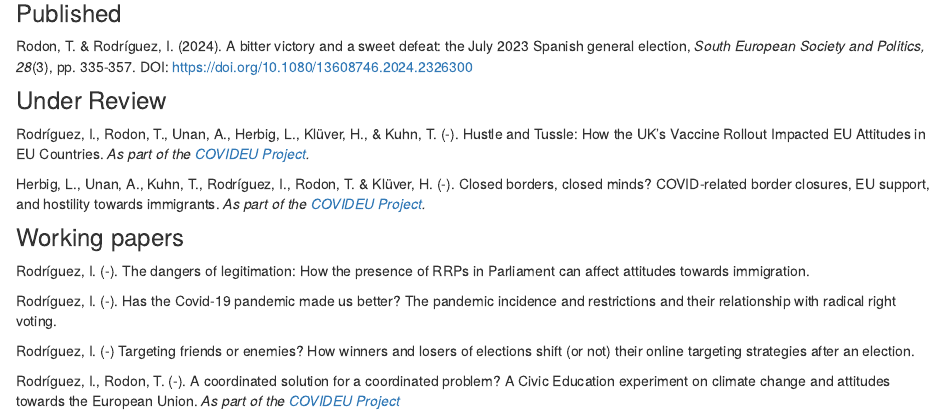
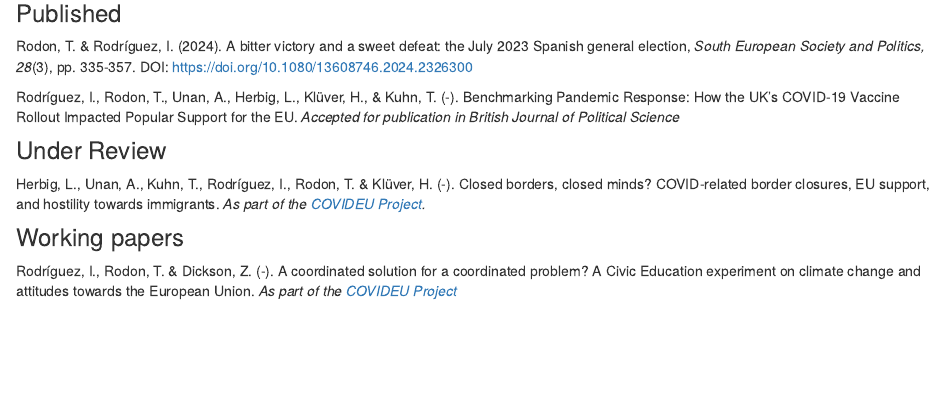
Before and after one commit to irenerodriguezlopez/irenerodriguezlopez.github.io, an R Markdown document (papers.Rmd): the page in a window 1100 px wide, from 140 px down. Rendered offline with R 4.5, knitr and Pandoc, with nearby package versions; a font, style sheet, LaTeX package, included part or bibliography that could not be used is replaced or left out.

Commit message:
papers update
changing publications to add bjpols and add zach as an author in the field experimet

```diff
--- a/papers.Rmd
+++ b/papers.Rmd
@@ -10,19 +10,19 @@ output:
 
 Rodon, T. & Rodríguez, I. (2024). A bitter victory and a sweet defeat: the July 2023 Spanish general election, *South European Society and Politics, 28*(3), pp. 335-357. DOI: https://doi.org/10.1080/13608746.2024.2326300
 
+Rodríguez, I., Rodon, T., Unan, A., Herbig, L., Klüver, H., & Kuhn, T. (-). Benchmarking Pandemic Response: How the UK's COVID-19 Vaccine Rollout Impacted Popular Support for the EU. *Accepted for publication in British Journal of Political Science*
+
 ### Under Review
-
-Rodríguez, I., Rodon, T., Unan, A., Herbig, L., Klüver, H., & Kuhn, T. (-). Hustle and Tussle: How the UK's Vaccine Rollout Impacted EU Attitudes in EU Countries. *As part of the [COVIDEU Project](www.covideu.info).*
 
 Herbig, L., Unan, A., Kuhn, T., Rodríguez, I., Rodon, T. & Klüver, H. (-). Closed borders, closed minds? COVID-related border closures, EU support, and hostility towards immigrants. *As part of the [COVIDEU Project](www.covideu.info).*
 
 
 ### Working papers
 
+Rodríguez, I., Rodon, T. & Dickson, Z. (-). A coordinated solution for a coordinated problem? A Civic Education experiment on climate change and attitudes towards the European Union. *As part of the [COVIDEU Project](www.covideu.info)*
+
 Rodríguez, I. (-). The dangers of legitimation: How the presence of RRPs in Parliament can affect attitudes towards immigration.
 
 Rodríguez, I. (-). Has the Covid-19 pandemic made us better? The pandemic incidence and restrictions and their relationship with radical right voting.
 
 Rodríguez, I. (-) Targeting friends or enemies? How winners and losers of elections shift (or not) their online targeting strategies after an election.
-
-Rodríguez, I., Rodon, T. (-). A coordinated solution for a coordinated problem? A Civic Education experiment on climate change and attitudes towards the European Union. *As part of the [COVIDEU Project](www.covideu.info)*
```
Also changed, not shown: 1 other file.
